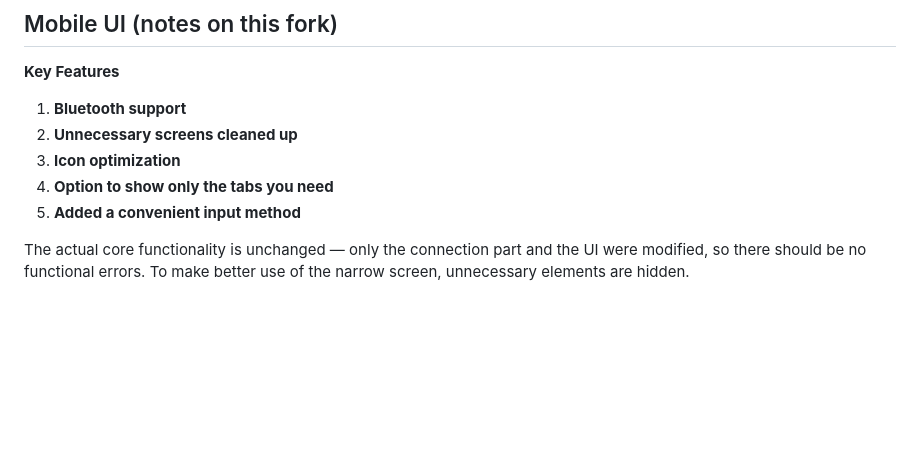
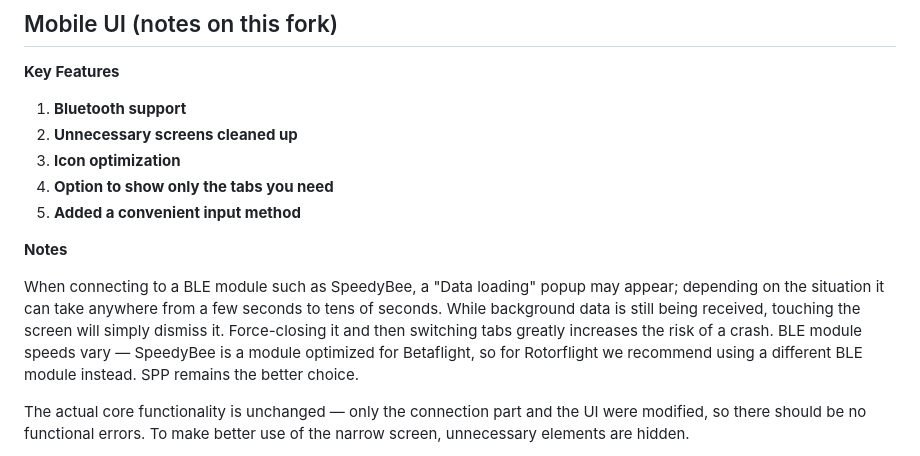
Before and after one commit to saydals/rf, a Markdown page: README.md, the part around the change. Drawn GitHub-style; blank space fills up the shorter version.

Commit message:
README: add BLE caution Notes under Key Features

```diff
--- a/README.md
+++ b/README.md
@@ -15,6 +15,10 @@ The latest Android APK build is available here:
 3. **Icon optimization**
 4. **Option to show only the tabs you need**
 5. **Added a convenient input method**
+
+**Notes**
+
+When connecting to a BLE module such as SpeedyBee, a "Data loading" popup may appear; depending on the situation it can take anywhere from a few seconds to tens of seconds. While background data is still being received, touching the screen will simply dismiss it. Force-closing it and then switching tabs greatly increases the risk of a crash. BLE module speeds vary — SpeedyBee is a module optimized for Betaflight, so for Rotorflight we recommend using a different BLE module instead. SPP remains the better choice.
 
 The actual core functionality is unchanged — only the connection part and the UI were modified, so there should be no functional errors. To make better use of the narrow screen, unnecessary elements are hidden.
 
```
